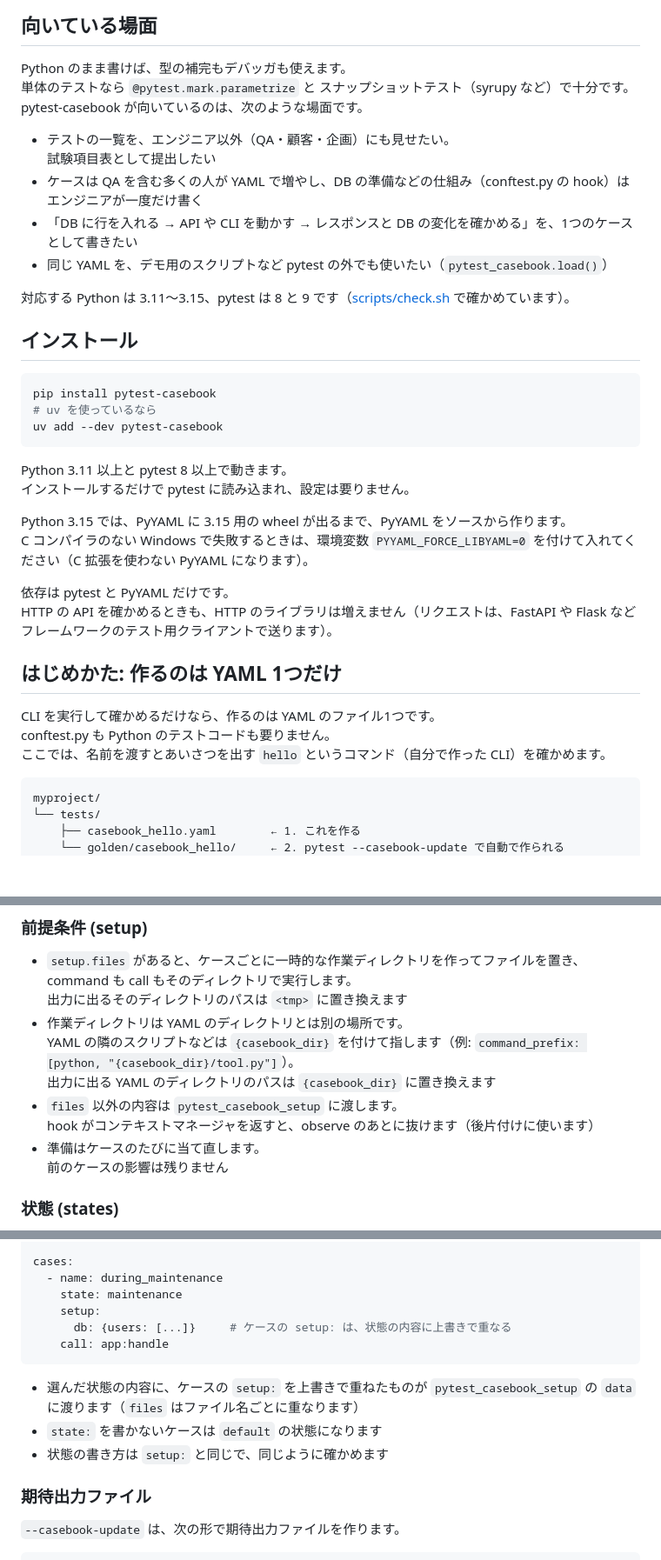
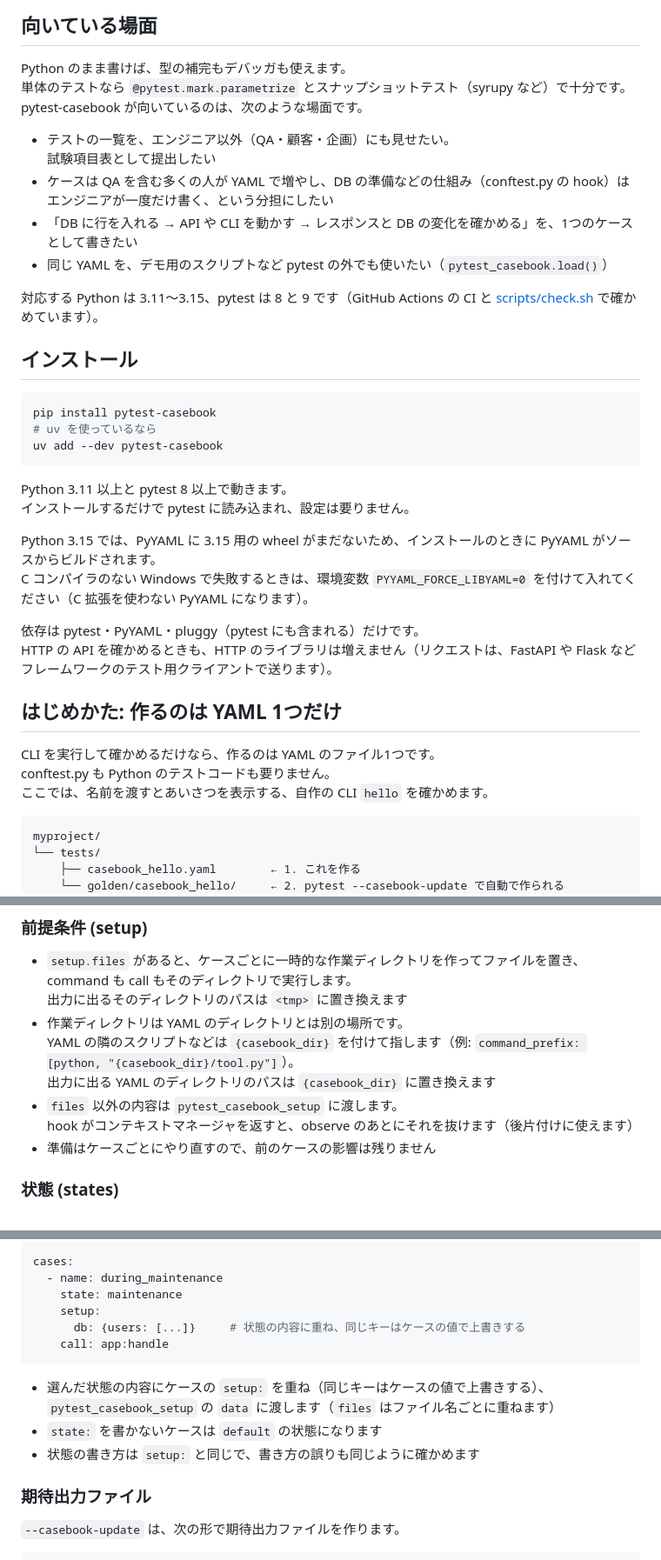
Before and after one commit to gyuro-dev/pytest-casebook, a Markdown page: README.ja.md, 3 parts joined by grey strips. Shown at 87% size. Drawn GitHub-style; blank space fills up the shorter version.

````diff
--- a/README.ja.md
+++ b/README.ja.md
@@ -61,16 +61,16 @@ cases:
 ## 向いている場面
 
 Python のまま書けば、型の補完もデバッガも使えます。\
-単体のテストなら `@pytest.mark.parametrize` と スナップショットテスト（syrupy など）で十分です。\
+単体のテストなら `@pytest.mark.parametrize` とスナップショットテスト（syrupy など）で十分です。\
 pytest-casebook が向いているのは、次のような場面です。
 
 - テストの一覧を、エンジニア以外（QA・顧客・企画）にも見せたい。\
   試験項目表として提出したい
-- ケースは QA を含む多くの人が YAML で増やし、DB の準備などの仕組み（conftest.py の hook）はエンジニアが一度だけ書く
+- ケースは QA を含む多くの人が YAML で増やし、DB の準備などの仕組み（conftest.py の hook）はエンジニアが一度だけ書く、という分担にしたい
 - 「DB に行を入れる → API や CLI を動かす → レスポンスと DB の変化を確かめる」を、1つのケースとして書きたい
 - 同じ YAML を、デモ用のスクリプトなど pytest の外でも使いたい（`pytest_casebook.load()`）
 
-対応する Python は 3.11〜3.15、pytest は 8 と 9 です（[scripts/check.sh](scripts/check.sh) で確かめています）。
+対応する Python は 3.11〜3.15、pytest は 8 と 9 です（GitHub Actions の CI と [scripts/check.sh](scripts/check.sh) で確かめています）。
 
 ## インストール
 
@@ -83,17 +83,17 @@ uv add --dev pytest-casebook
 Python 3.11 以上と pytest 8 以上で動きます。\
 インストールするだけで pytest に読み込まれ、設定は要りません。
 
-Python 3.15 では、PyYAML に 3.15 用の wheel が出るまで、PyYAML をソースから作ります。\
+Python 3.15 では、PyYAML に 3.15 用の wheel がまだないため、インストールのときに PyYAML がソースからビルドされます。\
 C コンパイラのない Windows で失敗するときは、環境変数 `PYYAML_FORCE_LIBYAML=0` を付けて入れてください（C 拡張を使わない PyYAML になります）。
 
-依存は pytest と PyYAML だけです。\
+依存は pytest・PyYAML・pluggy（pytest にも含まれる）だけです。\
 HTTP の API を確かめるときも、HTTP のライブラリは増えません（リクエストは、FastAPI や Flask などフレームワークのテスト用クライアントで送ります）。
 
 ## はじめかた: 作るのは YAML 1つだけ
 
 CLI を実行して確かめるだけなら、作るのは YAML のファイル1つです。\
 conftest.py も Python のテストコードも要りません。\
-ここでは、名前を渡すとあいさつを出す `hello` というコマンド（自分で作った CLI）を確かめます。
+ここでは、名前を渡すとあいさつを表示する、自作の CLI `hello` を確かめます。
 
 ```text
 myproject/
@@ -452,9 +452,8 @@ for case in doc.cases:
   YAML の隣のスクリプトなどは `{casebook_dir}` を付けて指します（例: `command_prefix: [python, "{casebook_dir}/tool.py"]`）。\
   出力に出る YAML のディレクトリのパスは `{casebook_dir}` に置き換えます
 - `files` 以外の内容は `pytest_casebook_setup` に渡します。\
-  hook がコンテキストマネージャを返すと、observe のあとに抜けます（後片付けに使います）
-- 準備はケースのたびに当て直します。\
-  前のケースの影響は残りません
+  hook がコンテキストマネージャを返すと、observe のあとにそれを抜けます（後片付けに使えます）
+- 準備はケースごとにやり直すので、前のケースの影響は残りません
 
 ### 状態 (states)
 
@@ -473,13 +472,13 @@ cases:
   - name: during_maintenance
     state: maintenance
     setup:
-      db: {users: [...]}     # ケースの setup: は、状態の内容に上書きで重なる
+      db: {users: [...]}     # 状態の内容に重ね、同じキーはケースの値で上書きする
     call: app:handle
 ```
 
-- 選んだ状態の内容に、ケースの `setup:` を上書きで重ねたものが `pytest_casebook_setup` の `data` に渡ります（`files` はファイル名ごとに重なります）
+- 選んだ状態の内容にケースの `setup:` を重ね（同じキーはケースの値で上書きする）、`pytest_casebook_setup` の `data` に渡します（`files` はファイル名ごとに重ねます）
 - `state:` を書かないケースは `default` の状態になります
-- 状態の書き方は `setup:` と同じで、同じように確かめます
+- 状態の書き方は `setup:` と同じで、書き方の誤りも同じように確かめます
 
 ### 期待出力ファイル
 
````
Also changed, not shown: other parts of README.ja.md (+19 -19 lines), README.md (+4 -4 lines).
